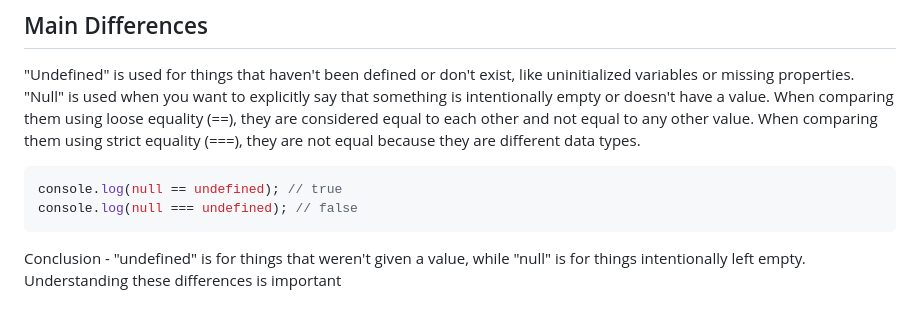
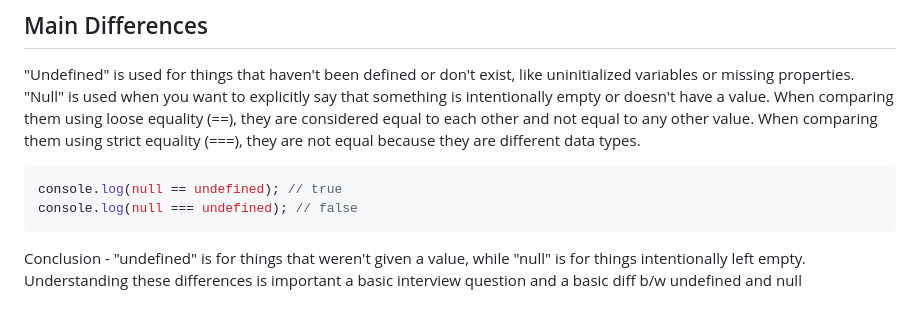
Before and after one commit to ChandanaMandarapu/Javascript-Revision, a Markdown page: Basics/README.md, the part around the change. Rendered like a GitHub page.

````diff
--- a/Basics/README.md
+++ b/Basics/README.md
@@ -225,4 +225,6 @@ When comparing them using strict equality (===), they are not equal because they
 console.log(null == undefined); // true
 console.log(null === undefined); // false
 ```
-Conclusion - "undefined" is for things that weren't given a value, while "null" is for things intentionally left empty. Understanding these differences is important
+Conclusion - "undefined" is for things that weren't given a value, while "null" is for things intentionally left empty.
+Understanding these differences is important
+a basic interview question and a basic diff b/w undefined and null
````
